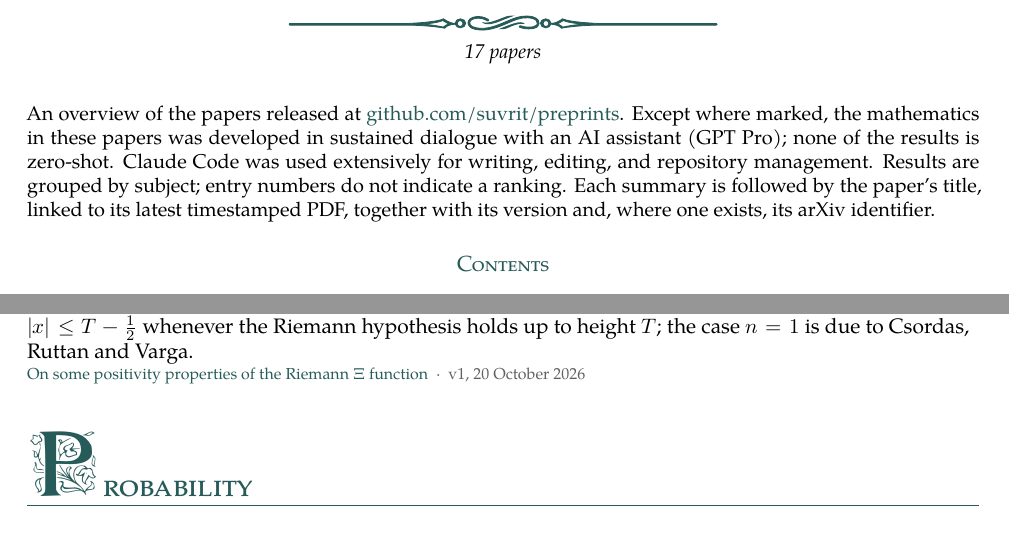
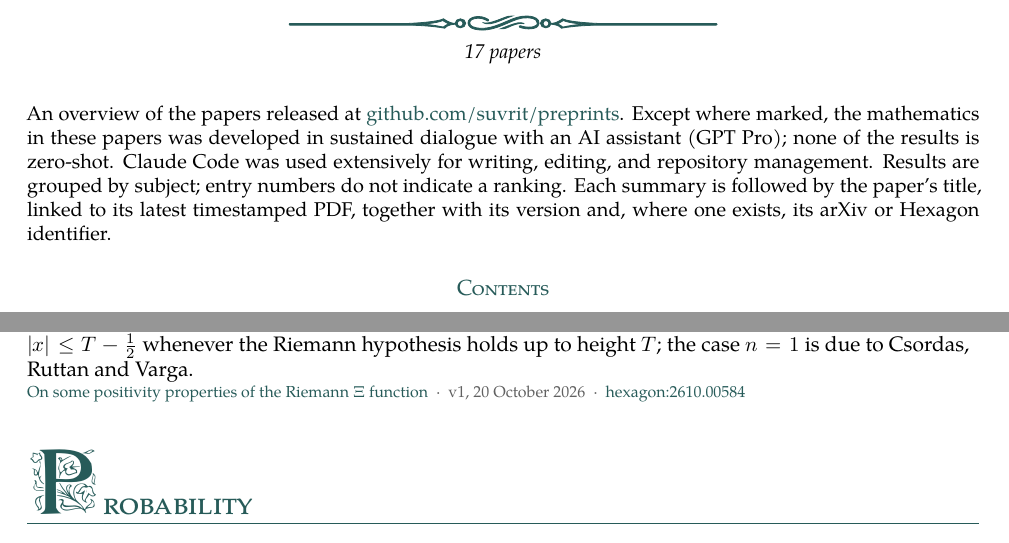
Before and after one commit to suvrit/preprints, a LaTeX document (overview.tex): two parts of pages 1 and 4 of 5, joined at a grey line, cut so that both start at the same text. Compiled offline with XeLaTeX; a missing font is replaced by an installed copy or a similar font.

Commit message:
riem-xi v1: on Hexagon as hexagon:2610.00584v1 (published 27 October 2026); Hexagon column, badge, and overview link
Co-Authored-By: Claude Opus 5.5 <noreply@anthropic.com>

```diff
--- a/overview.tex
+++ b/overview.tex
@@ -69,7 +69,7 @@
 {\small\itshape 17 papers\par}
 \end{center}
 \vspace{7pt}
-{\small An overview of the papers released at \href{https://github.com/suvrit/preprints}{github.com/suvrit/preprints}. Except where marked, the mathematics in these papers was developed in sustained dialogue with an AI assistant (GPT Pro); none of the results is zero-shot. Claude Code was used extensively for writing, editing, and repository management. Results are grouped by subject; entry numbers do not indicate a ranking. Each summary is followed by the paper's title, linked to its latest timestamped PDF, together with its version and, where one exists, its arXiv identifier.\par}
+{\small An overview of the papers released at \href{https://github.com/suvrit/preprints}{github.com/suvrit/preprints}. Except where marked, the mathematics in these papers was developed in sustained dialogue with an AI assistant (GPT Pro); none of the results is zero-shot. Claude Code was used extensively for writing, editing, and repository management. Results are grouped by subject; entry numbers do not indicate a ranking. Each summary is followed by the paper's title, linked to its latest timestamped PDF, together with its version and, where one exists, its arXiv or Hexagon identifier.\par}
 \vspace{14pt}
 {\centering\scshape\color{linkink}Contents\par}
 \vspace{8pt}
@@ -121,7 +121,7 @@
 
 \resultentry{15}{Reverse regularity of the square-root theta kernel and Csordas's conjecture}{The paper proves that the Hankel kernel $K(x,y)=\Phi(\sqrt{x+y})$, where $\Phi$ is the Jacobi theta kernel in the Fourier representation of $\Xi$, is strictly reverse-regular through order four, and that order four is sharp. The coefficient minors give ordinary, double, and triple Tur\'an inequalities, and Fourier inversion gives global multilinear integral inequalities for $\Xi$. The third-order sign gives an independent proof of Csordas's conjecture that $s'^2-ss''$ is strictly log-concave for $s(t)=\Phi(\sqrt t)$. The proof combines exact polynomial estimates on the tail with interval computations.}{\href{https://github.com/suvrit/preprints/blob/main/preprints/csordas/v1/csordas-v1.pdf}{Sharp order-four sign regularity of a Jacobi theta kernel}\enspace\textperiodcentered\enspace v1, 10 October 2026}
 
-\resultentry{16}{Log-concavity and P\'olya frequency of order ten for $1/\Xi$}{The paper proves strict log-concavity of the positive functions $\Theta$ and $\Lambda$ whose one-sided and bilateral Laplace transforms are $1/\xi(\tfrac12+\sqrt s)$ and $1/\Xi$; for either function, log-concavity is the P\'olya frequency property of order two, and the property of every order is equivalent to the Riemann hypothesis. Without assuming the Riemann hypothesis, but using the verification of the zeros through height $3\cdot10^{12}$, $\Lambda$ is a P\'olya frequency function of order ten, and for each fixed order the ordered minors of $\Theta(x-y)$ are positive when all differences $x_i-y_j$ are small and positive. Also proves the generalized Laguerre inequalities $L_n[\Xi](x)\ge0$ for every $n\ge0$ and $|x|\le T-\tfrac12$ whenever the Riemann hypothesis holds up to height $T$; the case $n=1$ is due to Csordas, Ruttan and Varga.}{\href{https://github.com/suvrit/preprints/blob/main/preprints/riem-xi/v1/riem-xi-v1.pdf}{On some positivity properties of the Riemann $\Xi$ function}\enspace\textperiodcentered\enspace v1, 20 October 2026}
+\resultentry{16}{Log-concavity and P\'olya frequency of order ten for $1/\Xi$}{The paper proves strict log-concavity of the positive functions $\Theta$ and $\Lambda$ whose one-sided and bilateral Laplace transforms are $1/\xi(\tfrac12+\sqrt s)$ and $1/\Xi$; for either function, log-concavity is the P\'olya frequency property of order two, and the property of every order is equivalent to the Riemann hypothesis. Without assuming the Riemann hypothesis, but using the verification of the zeros through height $3\cdot10^{12}$, $\Lambda$ is a P\'olya frequency function of order ten, and for each fixed order the ordered minors of $\Theta(x-y)$ are positive when all differences $x_i-y_j$ are small and positive. Also proves the generalized Laguerre inequalities $L_n[\Xi](x)\ge0$ for every $n\ge0$ and $|x|\le T-\tfrac12$ whenever the Riemann hypothesis holds up to height $T$; the case $n=1$ is due to Csordas, Ruttan and Varga.}{\href{https://github.com/suvrit/preprints/blob/main/preprints/riem-xi/v1/riem-xi-v1.pdf}{On some positivity properties of the Riemann $\Xi$ function}\enspace\textperiodcentered\enspace v1, 20 October 2026\enspace\textperiodcentered\enspace\href{https://hexagonmath.org/abs/2610.00584}{hexagon:2610.00584}}
 
 \cataloguesection{Probability}{6}
 
```
Also changed, not shown: README.md, overview.pdf, preprints/riem-xi/README.md, 1 other file.
